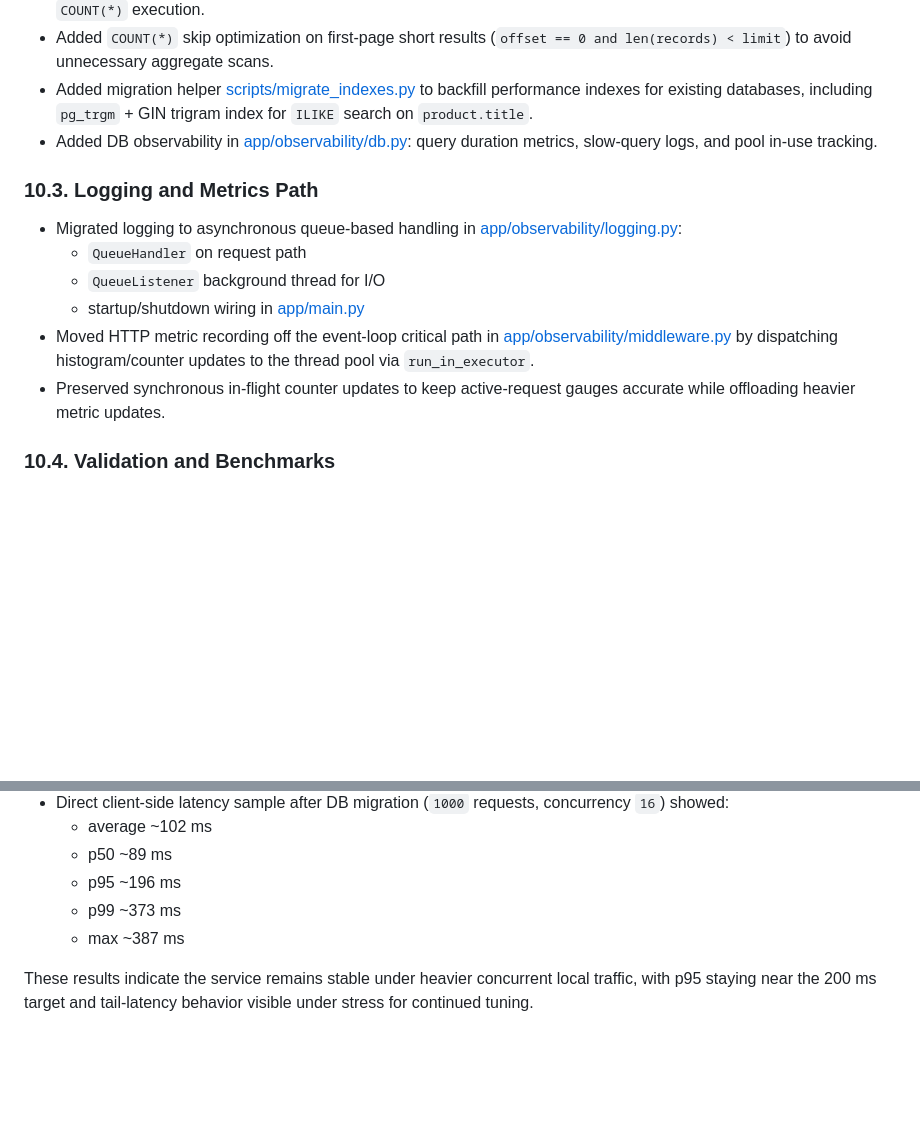
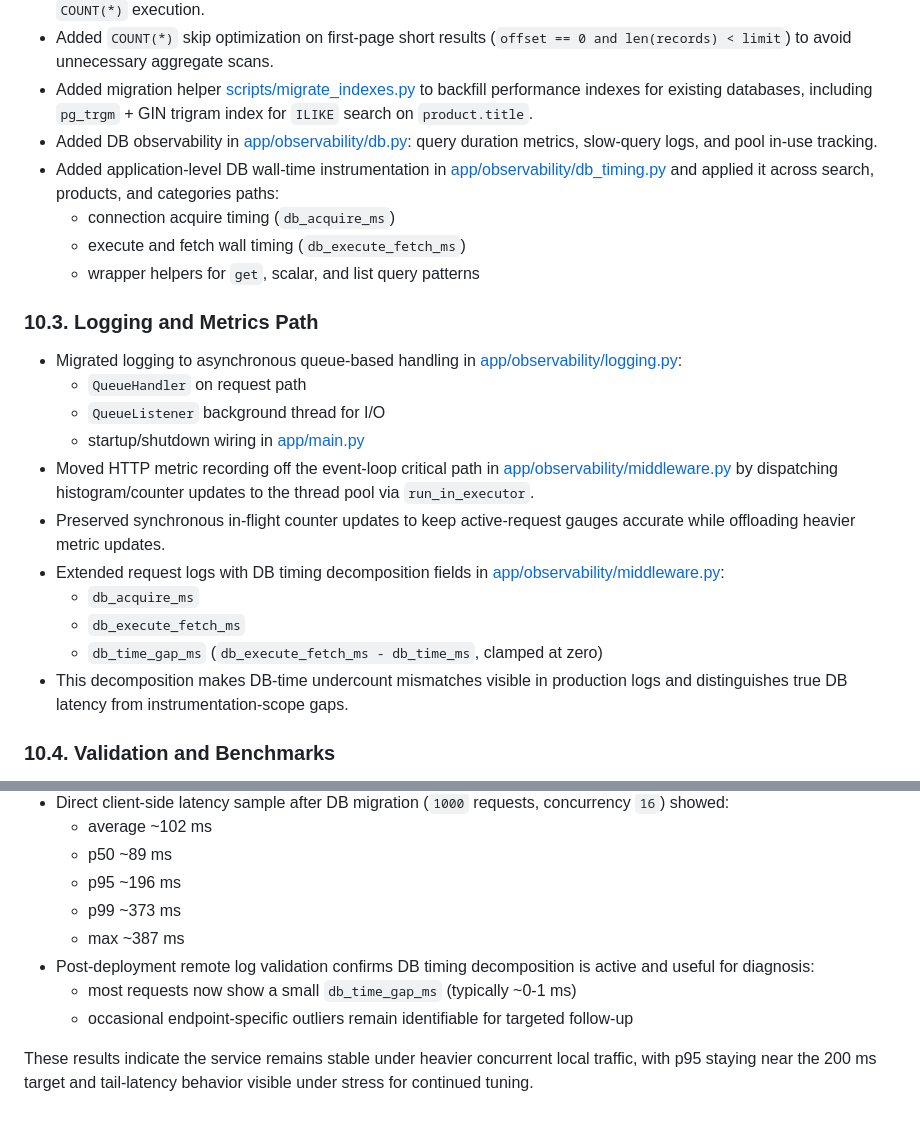
Before and after one commit to vlantonov/CommerceSystemDemo, a Markdown page: README.md, 2 parts joined by grey strips. Rendered like a GitHub page; blank space fills up the shorter version.

Commit message:
Update information about improvements

```diff
--- a/README.md
+++ b/README.md
@@ -862,6 +862,10 @@ This section summarizes the concrete improvements implemented to reduce latency
 * Added `COUNT(*)` skip optimization on first-page short results (`offset == 0 and len(records) < limit`) to avoid unnecessary aggregate scans.
 * Added migration helper [scripts/migrate_indexes.py](scripts/migrate_indexes.py) to backfill performance indexes for existing databases, including `pg_trgm` + GIN trigram index for `ILIKE` search on `product.title`.
 * Added DB observability in [app/observability/db.py](app/observability/db.py): query duration metrics, slow-query logs, and pool in-use tracking.
+* Added application-level DB wall-time instrumentation in [app/observability/db_timing.py](app/observability/db_timing.py) and applied it across search, products, and categories paths:
+   * connection acquire timing (`db_acquire_ms`)
+   * execute and fetch wall timing (`db_execute_fetch_ms`)
+   * wrapper helpers for `get`, scalar, and list query patterns
 
 ### 10.3. Logging and Metrics Path
 
@@ -871,6 +875,11 @@ This section summarizes the concrete improvements implemented to reduce latency
    * startup/shutdown wiring in [app/main.py](app/main.py)
 * Moved HTTP metric recording off the event-loop critical path in [app/observability/middleware.py](app/observability/middleware.py) by dispatching histogram/counter updates to the thread pool via `run_in_executor`.
 * Preserved synchronous in-flight counter updates to keep active-request gauges accurate while offloading heavier metric updates.
+* Extended request logs with DB timing decomposition fields in [app/observability/middleware.py](app/observability/middleware.py):
+   * `db_acquire_ms`
+   * `db_execute_fetch_ms`
+   * `db_time_gap_ms` (`db_execute_fetch_ms - db_time_ms`, clamped at zero)
+* This decomposition makes DB-time undercount mismatches visible in production logs and distinguishes true DB latency from instrumentation-scope gaps.
 
 ### 10.4. Validation and Benchmarks
 
@@ -885,5 +894,8 @@ This section summarizes the concrete improvements implemented to reduce latency
    * p95 ~196 ms
    * p99 ~373 ms
    * max ~387 ms
+* Post-deployment remote log validation confirms DB timing decomposition is active and useful for diagnosis:
+   * most requests now show a small `db_time_gap_ms` (typically ~0-1 ms)
+   * occasional endpoint-specific outliers remain identifiable for targeted follow-up
 
 These results indicate the service remains stable under heavier concurrent local traffic, with p95 staying near the 200 ms target and tail-latency behavior visible under stress for continued tuning.
```
